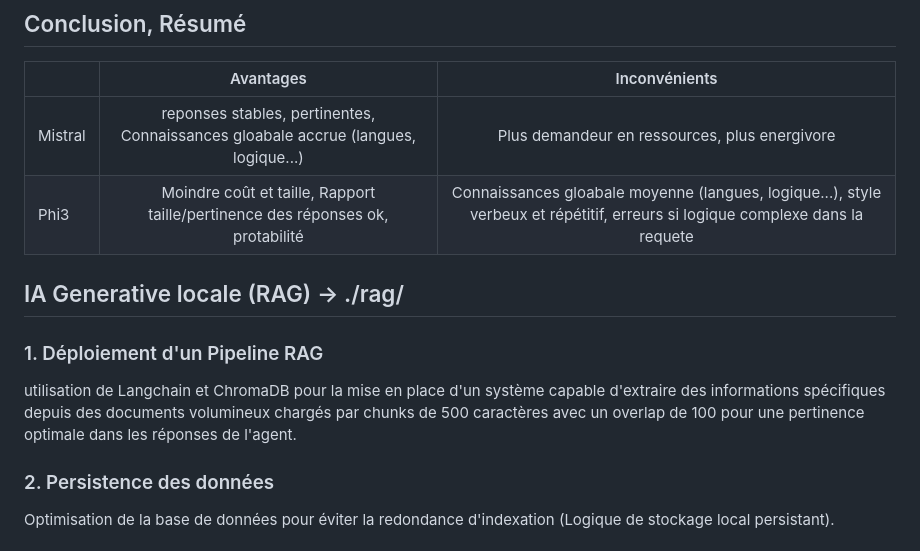
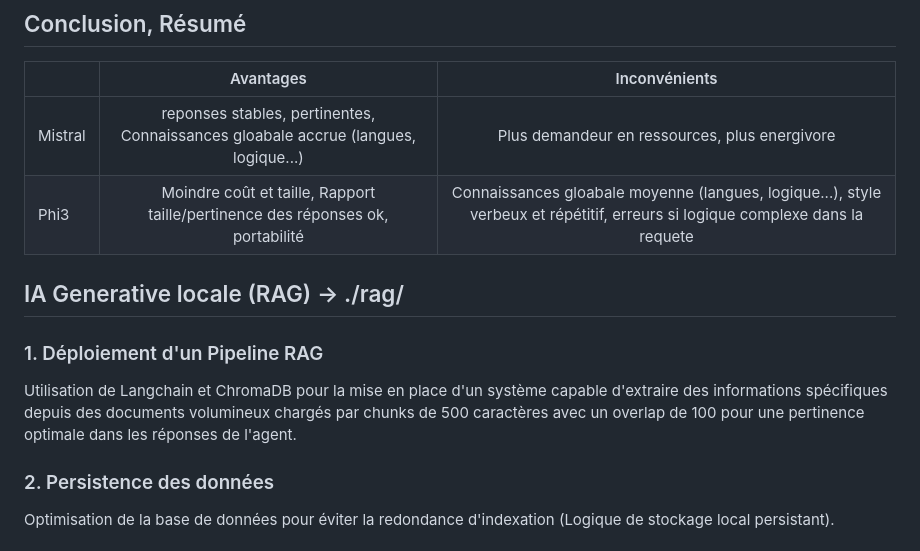
Before and after one commit to Pachiderms/GenAI-discovery, a Markdown page: README.md, the part around the change. GitHub-like rendering.

Commit message:
Fix typos in README.md
Corrected minor typographical errors in the README.

```diff
--- a/README.md
+++ b/README.md
@@ -24,11 +24,11 @@ De plus, j'ai essayé de faire comprendre au modèle qu'il avait tort mais il es
 |        | Avantages | Inconvénients |
 |:------ |:---------:|:-------------:|
 | Mistral | reponses stables, pertinentes, Connaissances gloabale accrue  (langues, logique...) | Plus demandeur en ressources, plus energivore
-| Phi3    | Moindre coût et taille, Rapport taille/pertinence des réponses ok, protabilité | Connaissances gloabale moyenne (langues, logique...), style verbeux et répétitif, erreurs si logique complexe dans la requete
+| Phi3    | Moindre coût et taille, Rapport taille/pertinence des réponses ok, portabilité | Connaissances gloabale moyenne (langues, logique...), style verbeux et répétitif, erreurs si logique complexe dans la requete
 
 ## IA Generative locale (RAG) -> ./rag/
 ### 1. Déploiement d'un Pipeline RAG
-utilisation de Langchain et ChromaDB pour la mise en place d'un système capable d'extraire des informations spécifiques depuis des documents volumineux chargés par chunks de 500 caractères avec un overlap de 100 pour une pertinence optimale dans les réponses de l'agent.
+Utilisation de Langchain et ChromaDB pour la mise en place d'un système capable d'extraire des informations spécifiques depuis des documents volumineux chargés par chunks de 500 caractères avec un overlap de 100 pour une pertinence optimale dans les réponses de l'agent.
 ### 2. Persistence des données
 Optimisation de la base de données pour éviter la redondance d'indexation (Logique de stockage local persistant).
 ### 3. Protection des données
```
